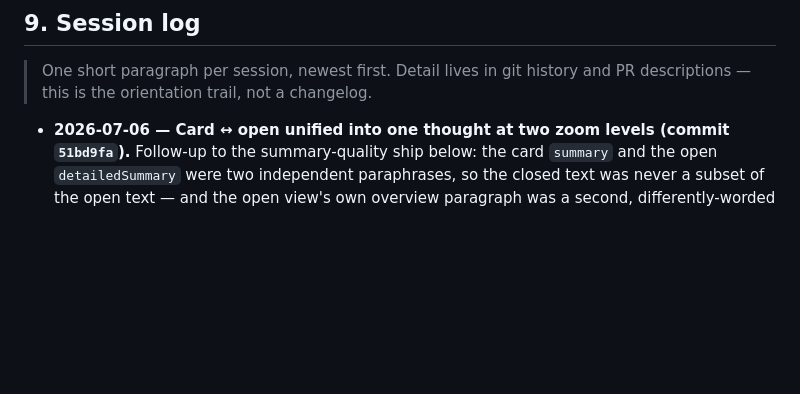
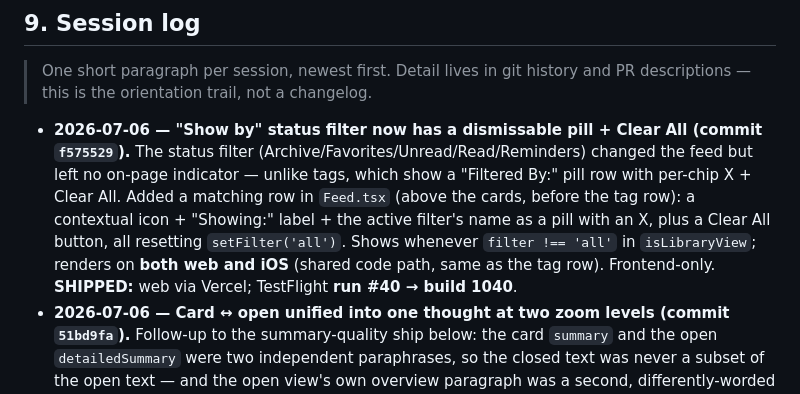
Before and after one commit to morhogeg/MyLinks, a Markdown page: SOURCE_OF_TRUTH.md, the part around the change. Drawn GitHub-style; blank space fills up the shorter version.

Commit message:
docs(ship): record Show-by filter pill + Clear All (build 1040)
Co-Authored-By: Claude Opus 4.8 <noreply@anthropic.com>

```diff
--- a/SOURCE_OF_TRUTH.md
+++ b/SOURCE_OF_TRUTH.md
@@ -526,6 +526,16 @@ exact-match, capped.
 > One short paragraph per session, newest first. Detail lives in git history and
 > PR descriptions — this is the orientation trail, not a changelog.
 
+- **2026-07-06 — "Show by" status filter now has a dismissable pill + Clear All
+  (commit `f575529`).** The status filter (Archive/Favorites/Unread/Read/Reminders)
+  changed the feed but left no on-page indicator — unlike tags, which show a
+  "Filtered By:" pill row with per-chip X + Clear All. Added a matching row in
+  `Feed.tsx` (above the cards, before the tag row): a contextual icon + "Showing:"
+  label + the active filter's name as a pill with an X, plus a Clear All button,
+  all resetting `setFilter('all')`. Shows whenever `filter !== 'all'` in
+  `isLibraryView`; renders on **both web and iOS** (shared code path, same as the
+  tag row). Frontend-only. **SHIPPED:** web via Vercel; TestFlight **run #40 →
+  build 1040**.
 - **2026-07-06 — Card ↔ open unified into one thought at two zoom levels
   (commit `51bd9fa`).** Follow-up to the summary-quality ship below: the card
   `summary` and the open `detailedSummary` were two independent paraphrases, so
```
